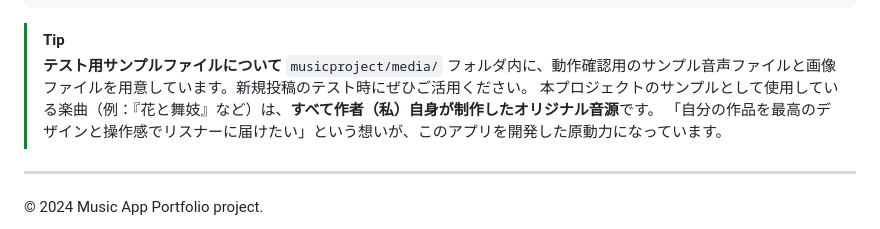
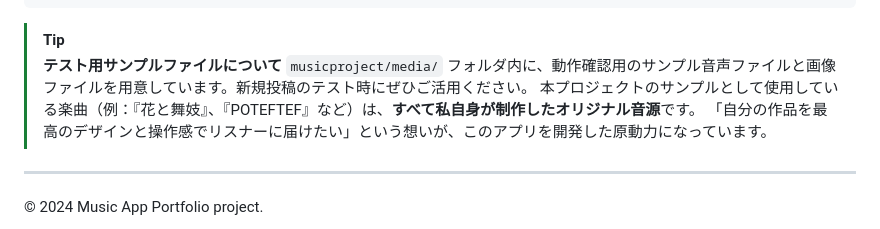
Before and after one commit to Harry3949/Music_app, a Markdown page: README.md, the part around the change. Rendered like a GitHub page.

```diff
--- a/README.md
+++ b/README.md
@@ -135,7 +135,7 @@ Music_app/
 > [!TIP]
 > **テスト用サンプルファイルについて**
 > `musicproject/media/` フォルダ内に、動作確認用のサンプル音声ファイルと画像ファイルを用意しています。新規投稿のテスト時にぜひご活用ください。
-本プロジェクトのサンプルとして使用している楽曲（例：『花と舞妓』など）は、**すべて作者（私）自身が制作したオリジナル音源**です。
+本プロジェクトのサンプルとして使用している楽曲（例：『花と舞妓』、『POTEFTEF』など）は、**すべて私自身が制作したオリジナル音源**です。
 「自分の作品を最高のデザインと操作感でリスナーに届けたい」という想いが、このアプリを開発した原動力になっています。
 
 ---
```
